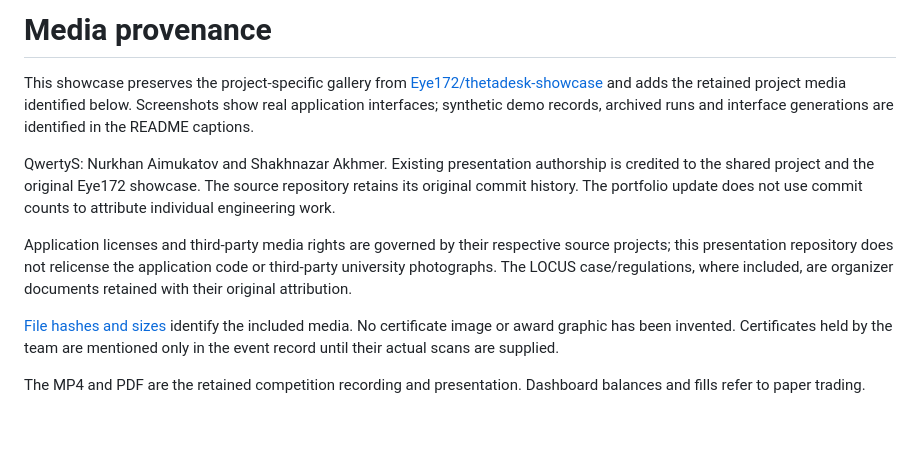
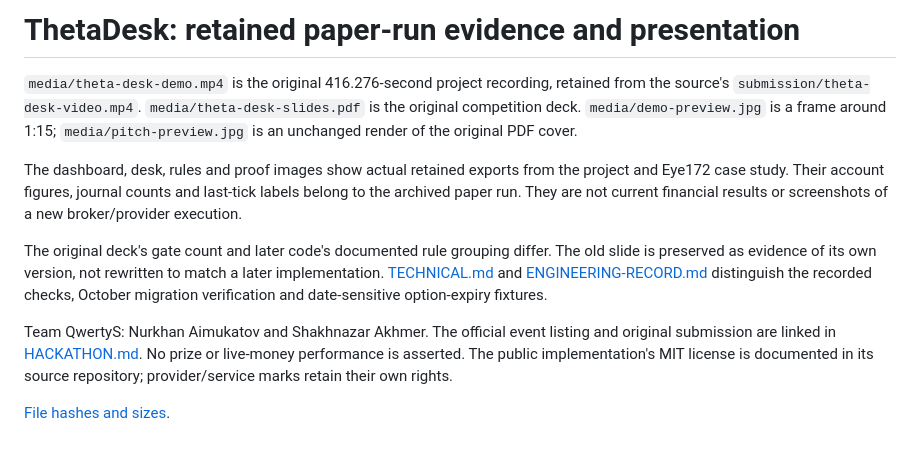
Before and after one commit to pip00sya/theta-desk, a Markdown page: docs/portfolio/MEDIA.md, the part around the change. Drawn GitHub-style.

```diff
--- a/docs/portfolio/MEDIA.md
+++ b/docs/portfolio/MEDIA.md
@@ -1,21 +1,25 @@
-# Media provenance
+# ThetaDesk: retained paper-run evidence and presentation
 
-This showcase preserves the project-specific gallery from
-[Eye172/thetadesk-showcase](https://github.com/Eye172/thetadesk-showcase) and adds the retained project media
-identified below. Screenshots show real application interfaces; synthetic demo records,
-archived runs and interface generations are identified in the README captions.
+`media/theta-desk-demo.mp4` is the original 416.276-second project recording,
+retained from the source's `submission/theta-desk-video.mp4`.
+`media/theta-desk-slides.pdf` is the original competition deck.
+`media/demo-preview.jpg` is a frame around 1:15; `media/pitch-preview.jpg` is an
+unchanged render of the original PDF cover.
 
-QwertyS: Nurkhan Aimukatov and Shakhnazar Akhmer. Existing presentation authorship is
-credited to the shared project and the original Eye172 showcase. The source repository retains its original commit history. The portfolio
-update does not use commit counts to attribute individual engineering work.
+The dashboard, desk, rules and proof images show actual retained exports from
+the project and Eye172 case study. Their account figures, journal counts and
+last-tick labels belong to the archived paper run. They are not current financial
+results or screenshots of a new broker/provider execution.
 
-Application licenses and third-party media rights are governed by their respective
-source projects; this presentation repository does not relicense the application code
-or third-party university photographs. The LOCUS case/regulations, where included,
-are organizer documents retained with their original attribution.
+The original deck's gate count and later code's documented rule grouping differ.
+The old slide is preserved as evidence of its own version, not rewritten to
+match a later implementation. [TECHNICAL.md](TECHNICAL.md) and
+[ENGINEERING-RECORD.md](ENGINEERING-RECORD.md) distinguish the recorded checks,
+October migration verification and date-sensitive option-expiry fixtures.
 
-[File hashes and sizes](media-manifest.json) identify the included media. No certificate
-image or award graphic has been invented. Certificates held by the team are mentioned
-only in the event record until their actual scans are supplied.
+Team QwertyS: Nurkhan Aimukatov and Shakhnazar Akhmer. The official event listing
+and original submission are linked in [HACKATHON.md](HACKATHON.md). No prize or
+live-money performance is asserted. The public implementation's MIT license is
+documented in its source repository; provider/service marks retain their own rights.
 
-The MP4 and PDF are the retained competition recording and presentation. Dashboard balances and fills refer to paper trading.
+[File hashes and sizes](media-manifest.json).
```
Also changed, not shown: README.md (+17 -2 lines), docs/portfolio/TECHNICAL.md (added, +78 -0 lines), docs/portfolio/media/demo-preview.jpg (added), docs/portfolio/media/pitch-preview.jpg (added), 2 other files.
